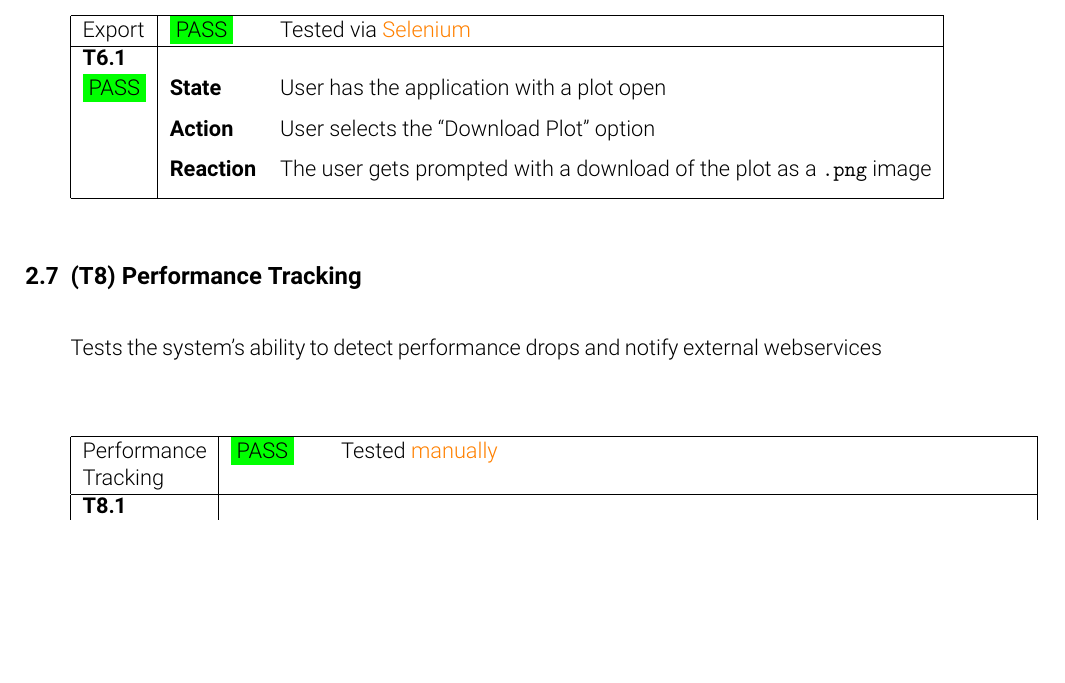
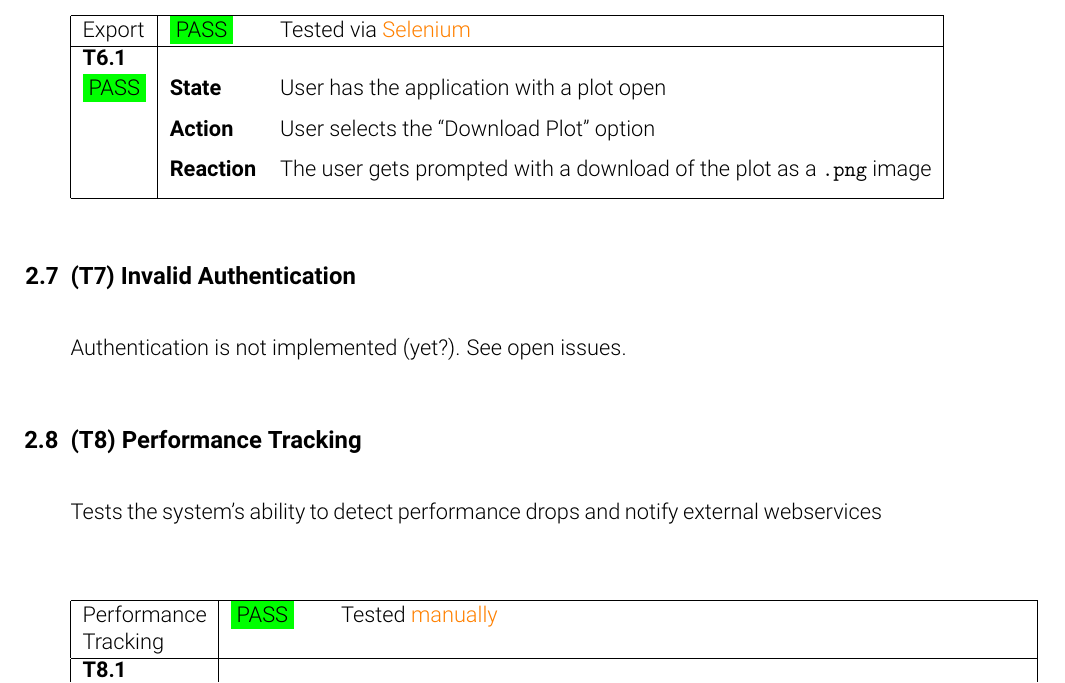
Before and after one commit to pse-parkview/Parkview, a LaTeX document (QualityAssurance/document/qa.tex, which reads QualityAssurance/document/scenarios.tex): part of page 7 of 13, cut so that both start at the same text, the shorter picture padded with empty space. Compiled offline with pdfLaTeX.

Commit message:
Add T7 description

```diff
--- a/QualityAssurance/document/scenarios.tex
+++ b/QualityAssurance/document/scenarios.tex
@@ -129,6 +129,9 @@ Tests the basic navigation of the application and the generation of a plot from
   \end{tabular}
   \end{center}
 
+  \subsection{(T7) Invalid Authentication}
+  Authentication is not implemented (yet?). See open issues.
+
   \subsection{(T8) Performance Tracking}
   Tests the system's ability to detect performance drops and notify external webservices
 
```
